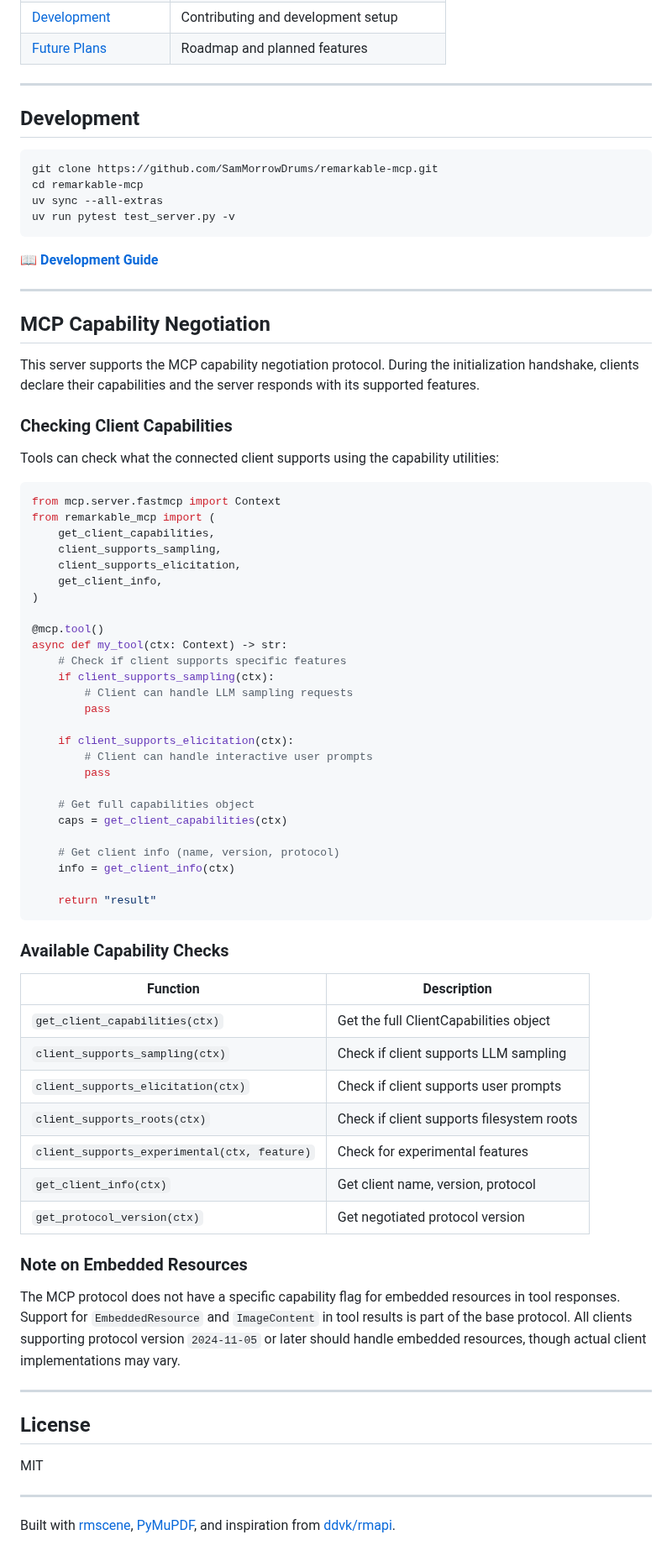
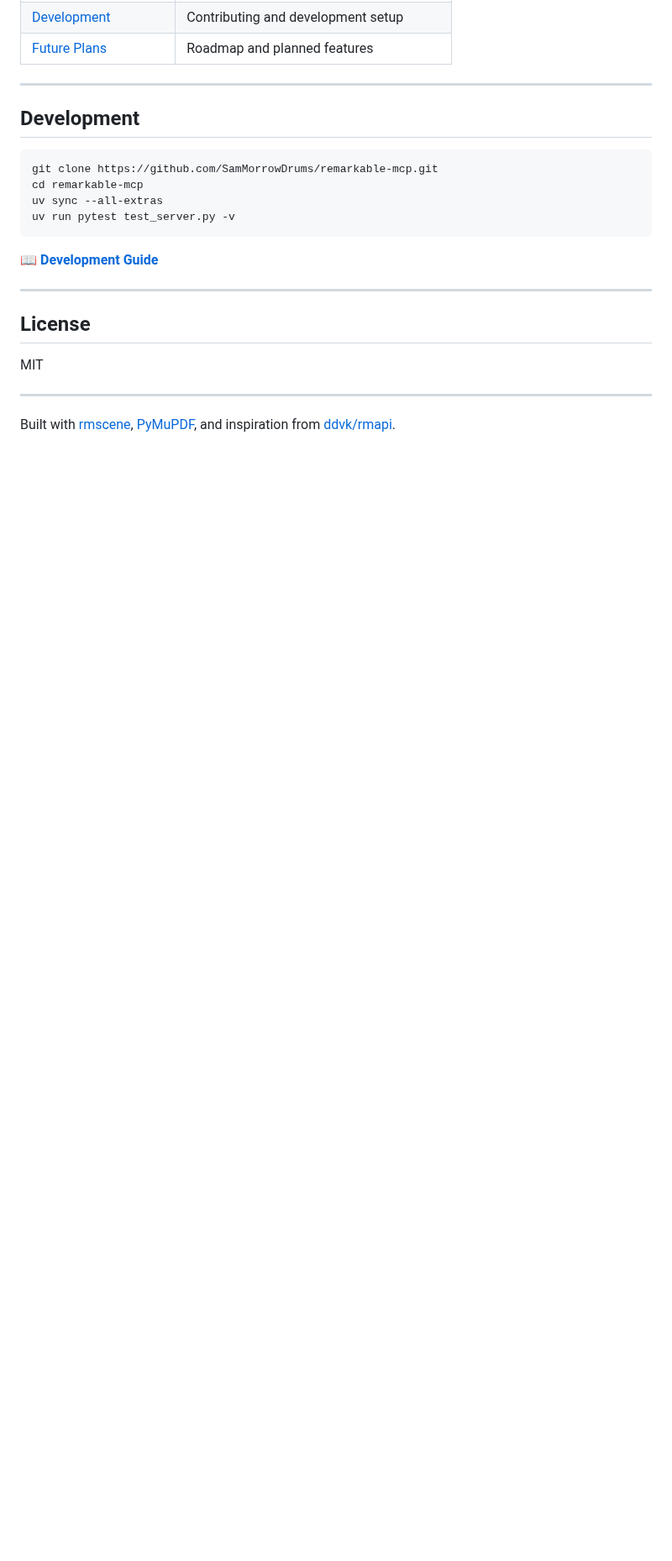
Before and after one commit to SamMorrowDrums/remarkable-mcp, a Markdown page: README.md, the part around one of its changes. Shown at 84% size. Drawn GitHub-style; blank space fills up the shorter version.

````diff
--- a/README.md
+++ b/README.md
@@ -386,61 +409,6 @@ uv run pytest test_server.py -v
 
 ---
 
-## MCP Capability Negotiation
-
-This server supports the MCP capability negotiation protocol. During the initialization handshake, clients declare their capabilities and the server responds with its supported features.
-
-### Checking Client Capabilities
-
-Tools can check what the connected client supports using the capability utilities:
-
-```python
-from mcp.server.fastmcp import Context
-from remarkable_mcp import (
-    get_client_capabilities,
-    client_supports_sampling,
-    client_supports_elicitation,
-    get_client_info,
-)
-
-@mcp.tool()
-async def my_tool(ctx: Context) -> str:
-    # Check if client supports specific features
-    if client_supports_sampling(ctx):
-        # Client can handle LLM sampling requests
-        pass
-
-    if client_supports_elicitation(ctx):
-        # Client can handle interactive user prompts
-        pass
-
-    # Get full capabilities object
-    caps = get_client_capabilities(ctx)
-
-    # Get client info (name, version, protocol)
-    info = get_client_info(ctx)
-
-    return "result"
-```
-
-### Available Capability Checks
-
-| Function | Description |
-|----------|-------------|
-| `get_client_capabilities(ctx)` | Get the full ClientCapabilities object |
-| `client_supports_sampling(ctx)` | Check if client supports LLM sampling |
-| `client_supports_elicitation(ctx)` | Check if client supports user prompts |
-| `client_supports_roots(ctx)` | Check if client supports filesystem roots |
-| `client_supports_experimental(ctx, feature)` | Check for experimental features |
-| `get_client_info(ctx)` | Get client name, version, protocol |
-| `get_protocol_version(ctx)` | Get negotiated protocol version |
-
-### Note on Embedded Resources
-
-The MCP protocol does not have a specific capability flag for embedded resources in tool responses. Support for `EmbeddedResource` and `ImageContent` in tool results is part of the base protocol. All clients supporting protocol version `2024-11-05` or later should handle embedded resources, though actual client implementations may vary.
-
----
-
 ## License
 
 MIT
````
Also changed, not shown: other parts of README.md (+56 -33 lines), docs/capabilities.md (added, +110 -0 lines), docs/tools.md (+19 -7 lines).
